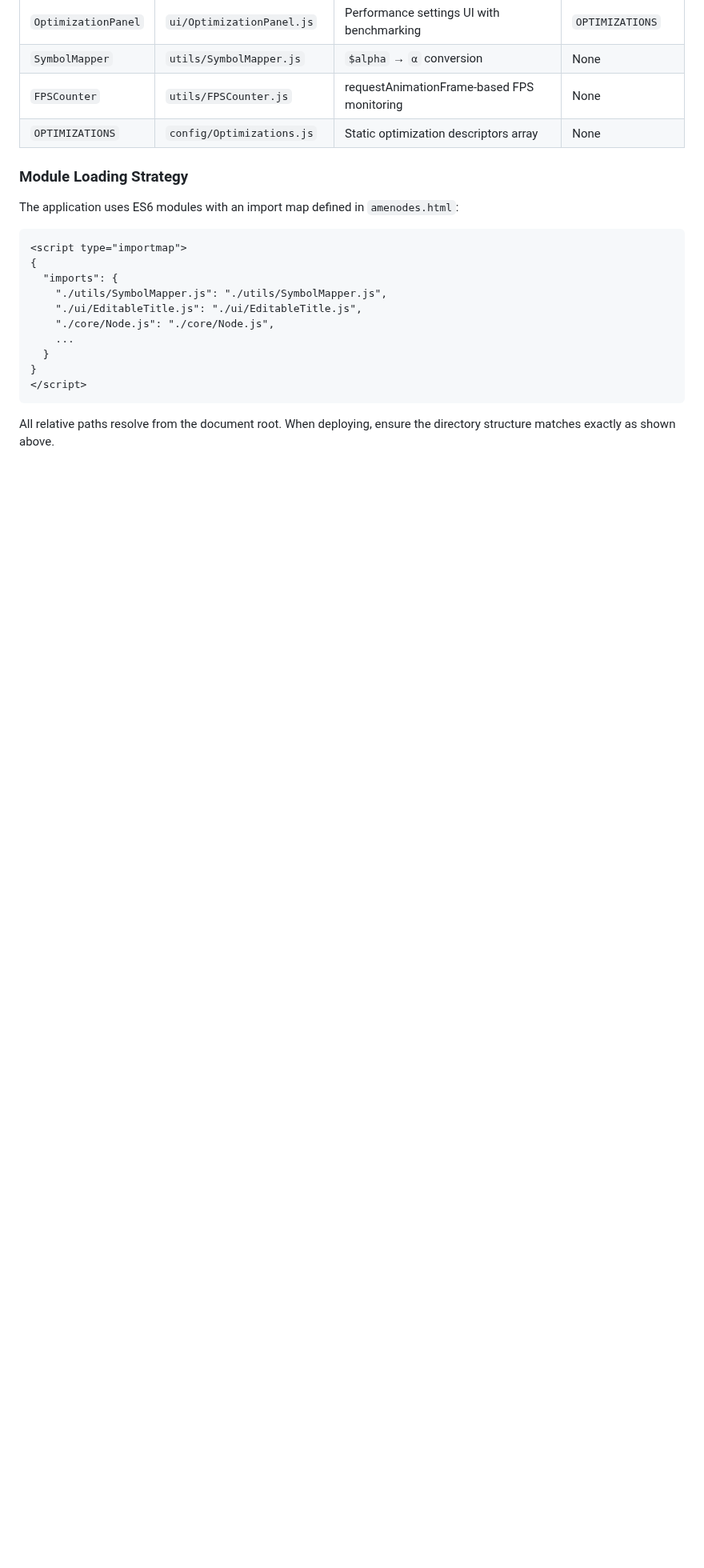
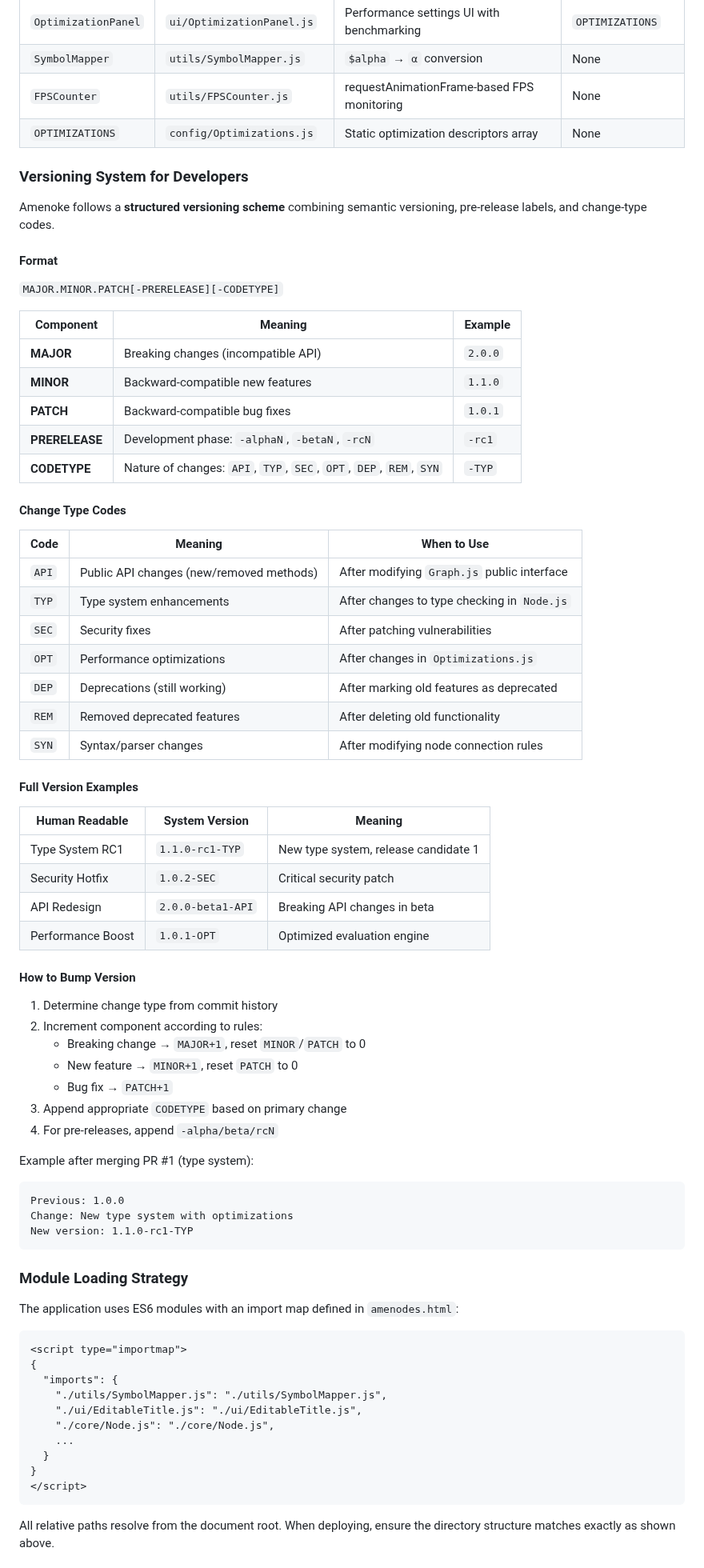
Before and after one commit to inzexg-coder/Amenodes, a Markdown page: README.md, the part around one of its changes. Shown at 80% size. Rendered like a GitHub page; blank space fills up the shorter version.

````diff
--- a/README.md
+++ b/README.md
@@ -95,6 +100,59 @@ root/
 | `SymbolMapper` | `utils/SymbolMapper.js` | `$alpha` → `α` conversion | None |
 | `FPSCounter` | `utils/FPSCounter.js` | requestAnimationFrame-based FPS monitoring | None |
 | `OPTIMIZATIONS` | `config/Optimizations.js` | Static optimization descriptors array | None |
+
+### Versioning System for Developers
+
+Amenoke follows a **structured versioning scheme** combining semantic versioning, pre-release labels, and change-type codes.
+
+#### Format
+`MAJOR.MINOR.PATCH[-PRERELEASE][-CODETYPE]`
+
+| Component | Meaning | Example |
+|-----------|---------|---------|
+| **MAJOR** | Breaking changes (incompatible API) | `2.0.0` |
+| **MINOR** | Backward-compatible new features | `1.1.0` |
+| **PATCH** | Backward-compatible bug fixes | `1.0.1` |
+| **PRERELEASE** | Development phase: `-alphaN`, `-betaN`, `-rcN` | `-rc1` |
+| **CODETYPE** | Nature of changes: `API`, `TYP`, `SEC`, `OPT`, `DEP`, `REM`, `SYN` | `-TYP` |
+
+#### Change Type Codes
+
+| Code | Meaning | When to Use |
+|------|---------|--------------|
+| `API` | Public API changes (new/removed methods) | After modifying `Graph.js` public interface |
+| `TYP` | Type system enhancements | After changes to type checking in `Node.js` |
+| `SEC` | Security fixes | After patching vulnerabilities |
+| `OPT` | Performance optimizations | After changes in `Optimizations.js` |
+| `DEP` | Deprecations (still working) | After marking old features as deprecated |
+| `REM` | Removed deprecated features | After deleting old functionality |
+| `SYN` | Syntax/parser changes | After modifying node connection rules |
+
+#### Full Version Examples
+
+| Human Readable | System Version | Meaning |
+|----------------|----------------|---------|
+| Type System RC1 | `1.1.0-rc1-TYP` | New type system, release candidate 1 |
+| Security Hotfix | `1.0.2-SEC` | Critical security patch |
+| API Redesign | `2.0.0-beta1-API` | Breaking API changes in beta |
+| Performance Boost | `1.0.1-OPT` | Optimized evaluation engine |
+
+#### How to Bump Version
+
+1. Determine change type from commit history
+2. Increment component according to rules:
+   - Breaking change → `MAJOR+1`, reset `MINOR`/`PATCH` to 0
+   - New feature → `MINOR+1`, reset `PATCH` to 0
+   - Bug fix → `PATCH+1`
+3. Append appropriate `CODETYPE` based on primary change
+4. For pre-releases, append `-alpha/beta/rcN`
+
+Example after merging PR #1 (type system):
+```
+Previous: 1.0.0
+Change: New type system with optimizations
+New version: 1.1.0-rc1-TYP
+```
 
 ### Module Loading Strategy
 
````
Also changed, not shown: other parts of README.md (+5 -1 lines).
